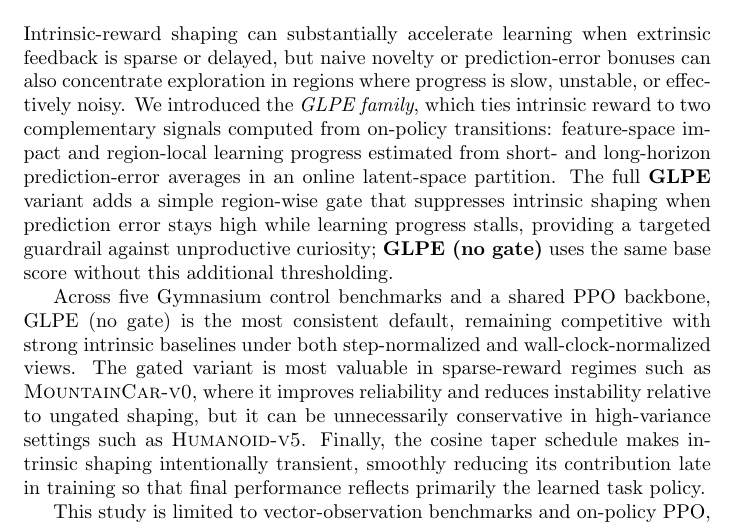
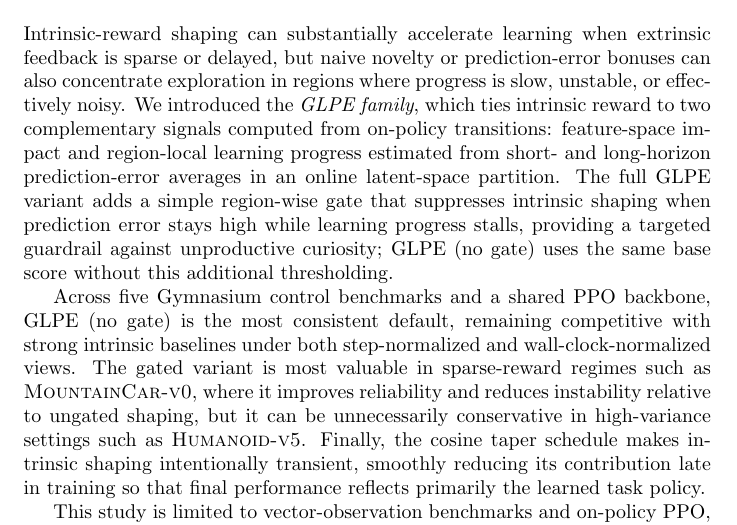
Before and after one commit to mikaelvincent/gated-learning-progress-exploration, a LaTeX paper (paper/targets/arxiv.tex, which reads paper/sections/06_conclusion.tex): part of page 16 of 23, cut so that both start at the same text. Compiled offline with pdfLaTeX.

Commit message:
Drop bold styling in Conclusion section
* Remove boldface from method-name mentions
* Keep phrasing aligned with earlier sections

```diff
--- a/paper/sections/06_conclusion.tex
+++ b/paper/sections/06_conclusion.tex
@@ -3,7 +3,7 @@
 
 Intrinsic-reward shaping can substantially accelerate learning when extrinsic feedback is sparse or delayed, but naive novelty or prediction-error bonuses can also concentrate exploration in regions where progress is slow, unstable, or effectively noisy.
 We introduced the \emph{GLPE family}, which ties intrinsic reward to two complementary signals computed from on-policy transitions: feature-space impact and region-local learning progress estimated from short- and long-horizon prediction-error averages in an online latent-space partition.
-The full \textbf{GLPE} variant adds a simple region-wise gate that suppresses intrinsic shaping when prediction error stays high while learning progress stalls, providing a targeted guardrail against unproductive curiosity; \textbf{GLPE (no gate)} uses the same base score without this additional thresholding.
+The full GLPE variant adds a simple region-wise gate that suppresses intrinsic shaping when prediction error stays high while learning progress stalls, providing a targeted guardrail against unproductive curiosity; GLPE (no gate) uses the same base score without this additional thresholding.
 
 Across five Gymnasium control benchmarks and a shared PPO backbone, GLPE (no gate) is the most consistent default, remaining competitive with strong intrinsic baselines under both step-normalized and wall-clock-normalized views.
 The gated variant is most valuable in sparse-reward regimes such as \textsc{MountainCar-v0}, where it improves reliability and reduces instability relative to ungated shaping, but it can be unnecessarily conservative in high-variance settings such as \textsc{Humanoid-v5}.
```
